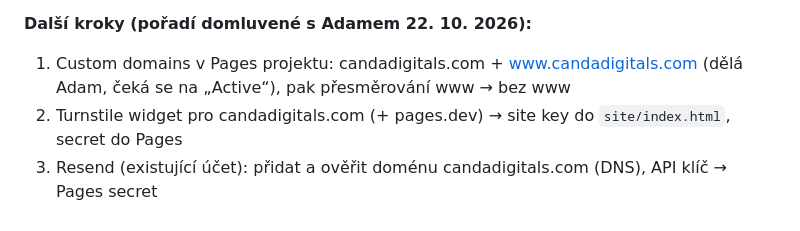
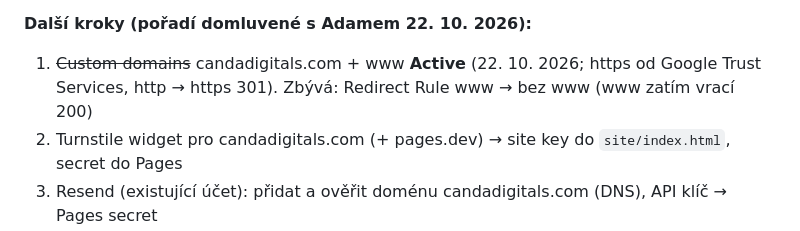
Before and after one commit to adam-kriz/candadigitals, a Markdown page: CLAUDE.md, the part around the change. GitHub-like rendering.

Commit message:
Note the active custom domains in the brief
Co-Authored-By: Claude Opus 5.5 <noreply@anthropic.com>

```diff
--- a/CLAUDE.md
+++ b/CLAUDE.md
@@ -110,8 +110,8 @@ hello@candadigitals.com). Formulář chodí na `LIVE_TO` = tentýž Gmail. Email
 neřešíme — kdyby se zavedl, vrátit adresu na webu (index, privacy, llms.txt, main.js, wrangler.toml).
 
 **Další kroky (pořadí domluvené s Adamem 22. 10. 2026):**
-1. Custom domains v Pages projektu: candadigitals.com + www.candadigitals.com (dělá Adam, čeká se
-   na „Active“), pak přesměrování www → bez www
+1. ~~Custom domains~~ candadigitals.com + www **Active** (22. 10. 2026; https od Google Trust Services,
+   http → https 301). Zbývá: Redirect Rule www → bez www (www zatím vrací 200)
 2. Turnstile widget pro candadigitals.com (+ pages.dev) → site key do `site/index.html`, secret do Pages
 3. Resend (existující účet): přidat a ověřit doménu candadigitals.com (DNS), API klíč → Pages secret
 4. Secrets `RESEND_API_KEY`, `TURNSTILE_SECRET_KEY`, `TEST_TO` v Pages → test formuláře →
```
